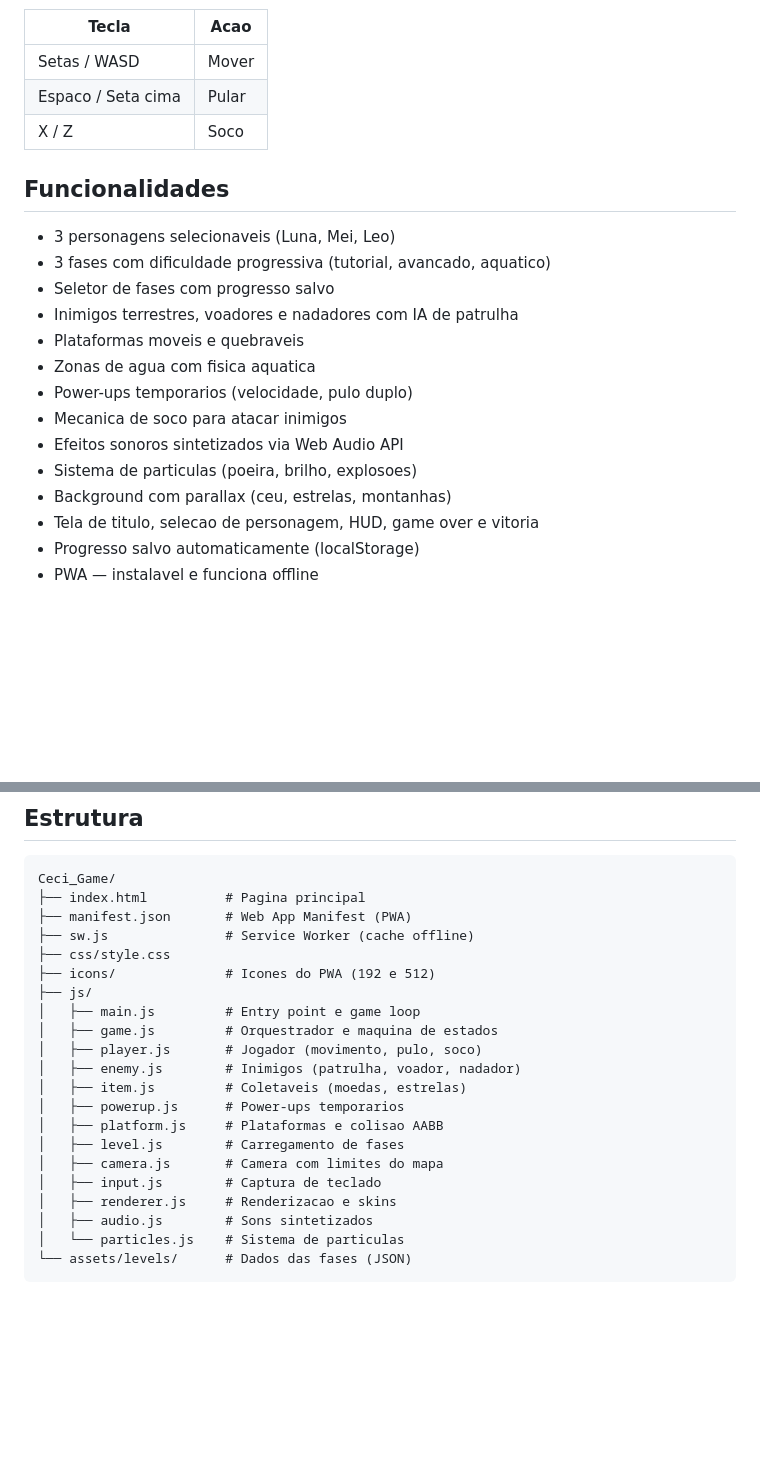
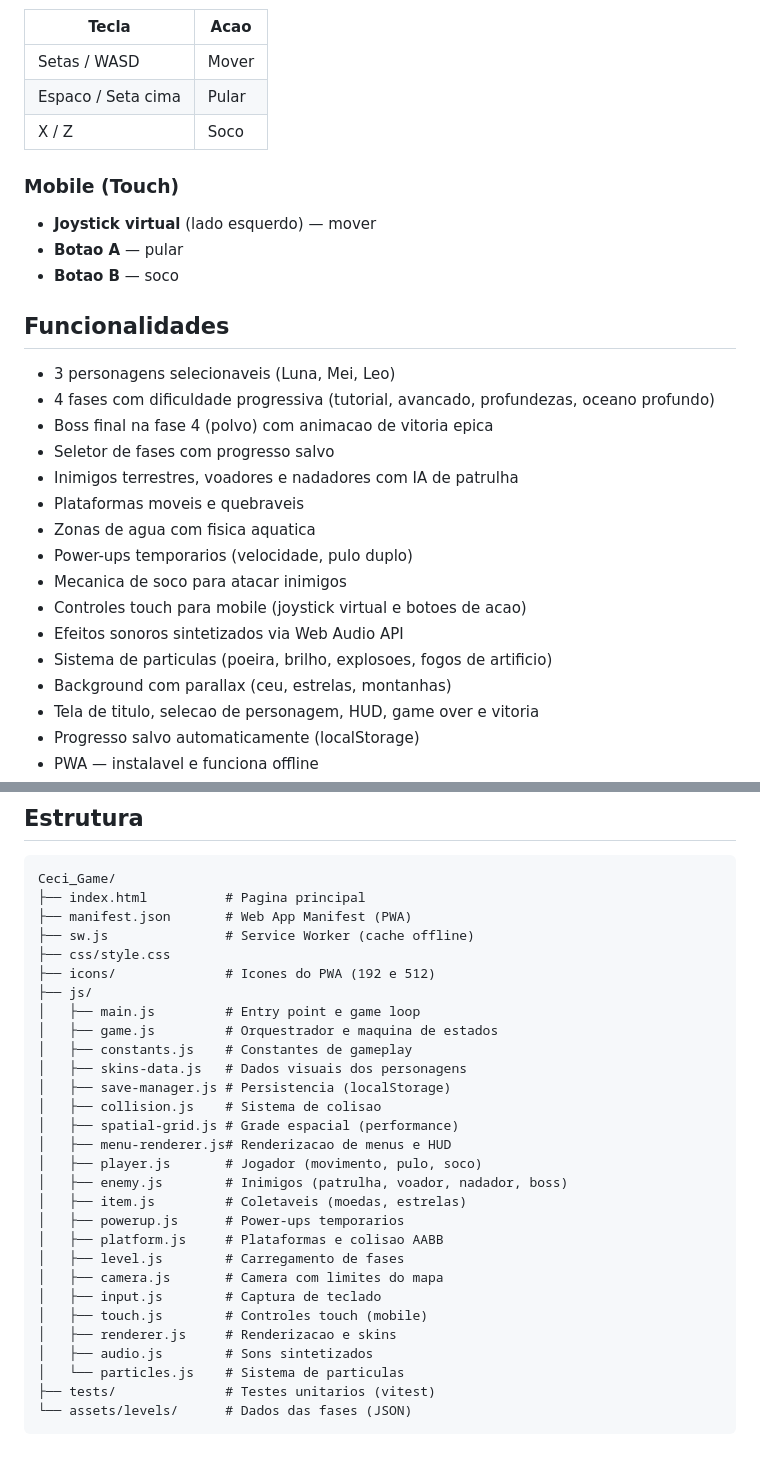
Before and after one commit to JoaoMisko11/Ceci_Game, a Markdown page: README.md, 2 parts joined by grey strips. GitHub-like rendering; blank space fills up the shorter version.

Commit message:
Update README with level 4, touch controls and new modules
Co-Authored-By: Claude Opus 4.6 <noreply@anthropic.com>

````diff
--- a/README.md
+++ b/README.md
@@ -41,18 +41,26 @@ Instale o Node.js em https://nodejs.org (basta baixar e instalar, depois rodar `
 | Espaco / Seta cima | Pular |
 | X / Z | Soco |
 
+### Mobile (Touch)
+
+- **Joystick virtual** (lado esquerdo) — mover
+- **Botao A** — pular
+- **Botao B** — soco
+
 ## Funcionalidades
 
 - 3 personagens selecionaveis (Luna, Mei, Leo)
-- 3 fases com dificuldade progressiva (tutorial, avancado, aquatico)
+- 4 fases com dificuldade progressiva (tutorial, avancado, profundezas, oceano profundo)
+- Boss final na fase 4 (polvo) com animacao de vitoria epica
 - Seletor de fases com progresso salvo
 - Inimigos terrestres, voadores e nadadores com IA de patrulha
 - Plataformas moveis e quebraveis
 - Zonas de agua com fisica aquatica
 - Power-ups temporarios (velocidade, pulo duplo)
 - Mecanica de soco para atacar inimigos
+- Controles touch para mobile (joystick virtual e botoes de acao)
 - Efeitos sonoros sintetizados via Web Audio API
-- Sistema de particulas (poeira, brilho, explosoes)
+- Sistema de particulas (poeira, brilho, explosoes, fogos de artificio)
 - Background com parallax (ceu, estrelas, montanhas)
 - Tela de titulo, selecao de personagem, HUD, game over e vitoria
 - Progresso salvo automaticamente (localStorage)
@@ -135,16 +143,24 @@ Ceci_Game/
 ├── js/
 │   ├── main.js         # Entry point e game loop
 │   ├── game.js         # Orquestrador e maquina de estados
+│   ├── constants.js    # Constantes de gameplay
+│   ├── skins-data.js   # Dados visuais dos personagens
+│   ├── save-manager.js # Persistencia (localStorage)
+│   ├── collision.js    # Sistema de colisao
+│   ├── spatial-grid.js # Grade espacial (performance)
+│   ├── menu-renderer.js# Renderizacao de menus e HUD
 │   ├── player.js       # Jogador (movimento, pulo, soco)
-│   ├── enemy.js        # Inimigos (patrulha, voador, nadador)
+│   ├── enemy.js        # Inimigos (patrulha, voador, nadador, boss)
 │   ├── item.js         # Coletaveis (moedas, estrelas)
 │   ├── powerup.js      # Power-ups temporarios
 │   ├── platform.js     # Plataformas e colisao AABB
 │   ├── level.js        # Carregamento de fases
 │   ├── camera.js       # Camera com limites do mapa
 │   ├── input.js        # Captura de teclado
+│   ├── touch.js        # Controles touch (mobile)
 │   ├── renderer.js     # Renderizacao e skins
 │   ├── audio.js        # Sons sintetizados
 │   └── particles.js    # Sistema de particulas
+├── tests/              # Testes unitarios (vitest)
 └── assets/levels/      # Dados das fases (JSON)
 ```
````
